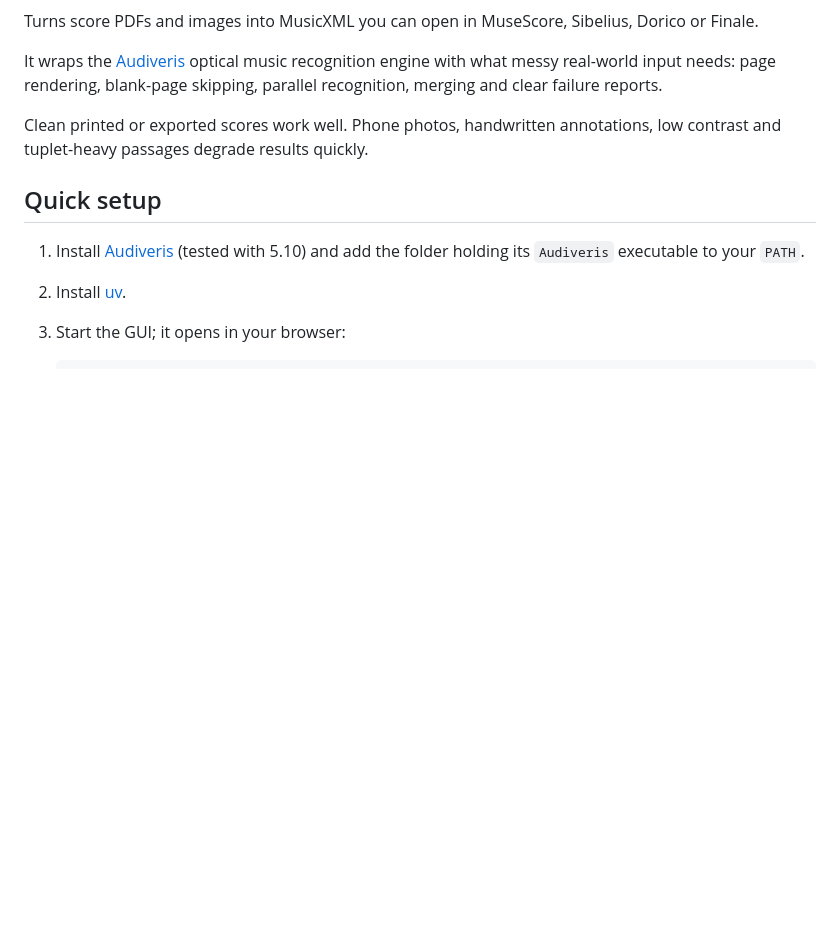
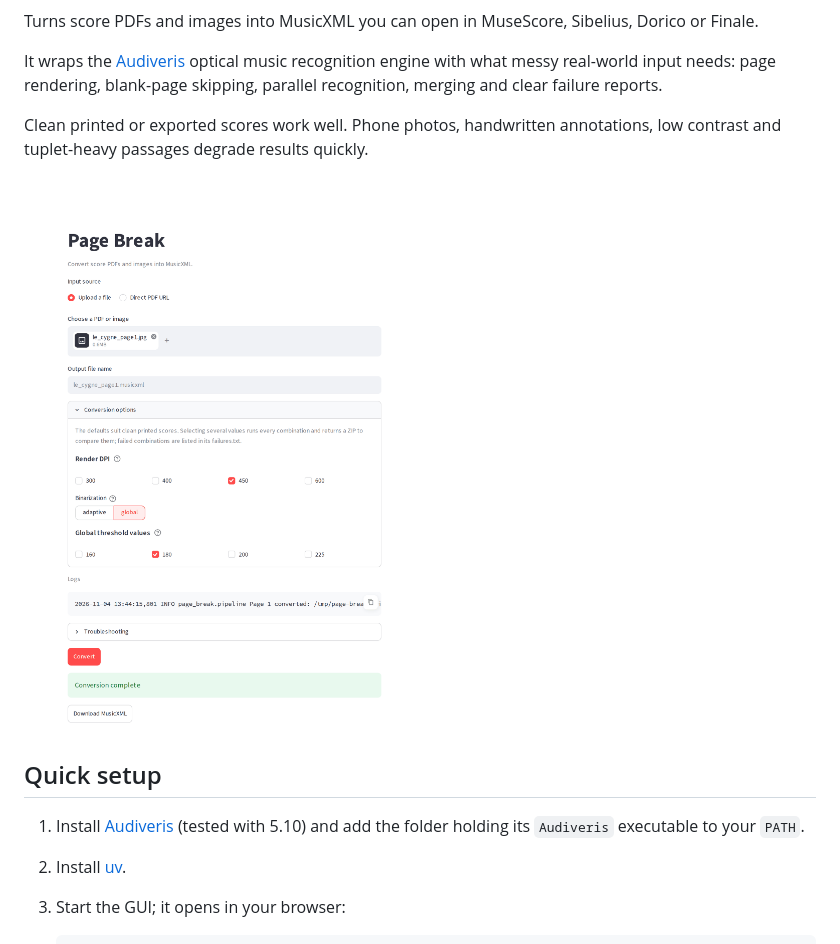
Before and after one commit to victorzinho/page-break, a Markdown page: README.md, the part around one of its changes. GitHub-like rendering; pictures changed too: docs/gui.png (added); blank space fills up the shorter version.

Commit message:
Run checks in CI and show the GUI in the README
Co-Authored-By: Claude Opus 5.5 <noreply@anthropic.com>

```diff
--- a/README.md
+++ b/README.md
@@ -8,6 +10,8 @@ reports.
 
 Clean printed or exported scores work well. Phone photos, handwritten annotations, low contrast and tuplet-heavy
 passages degrade results quickly.
+
+<img src="docs/gui.png" alt="The Page Break GUI after converting a score page" width="450">
 
 ## Quick setup
 
```
Also changed, not shown: other parts of README.md (+2 -0 lines), 1 other file.
